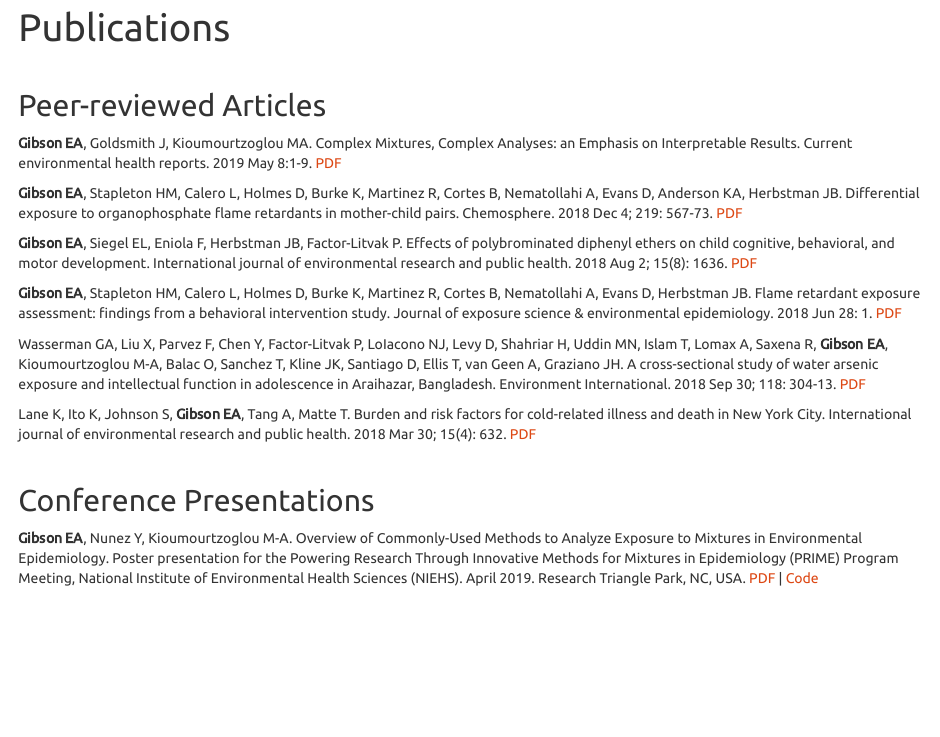
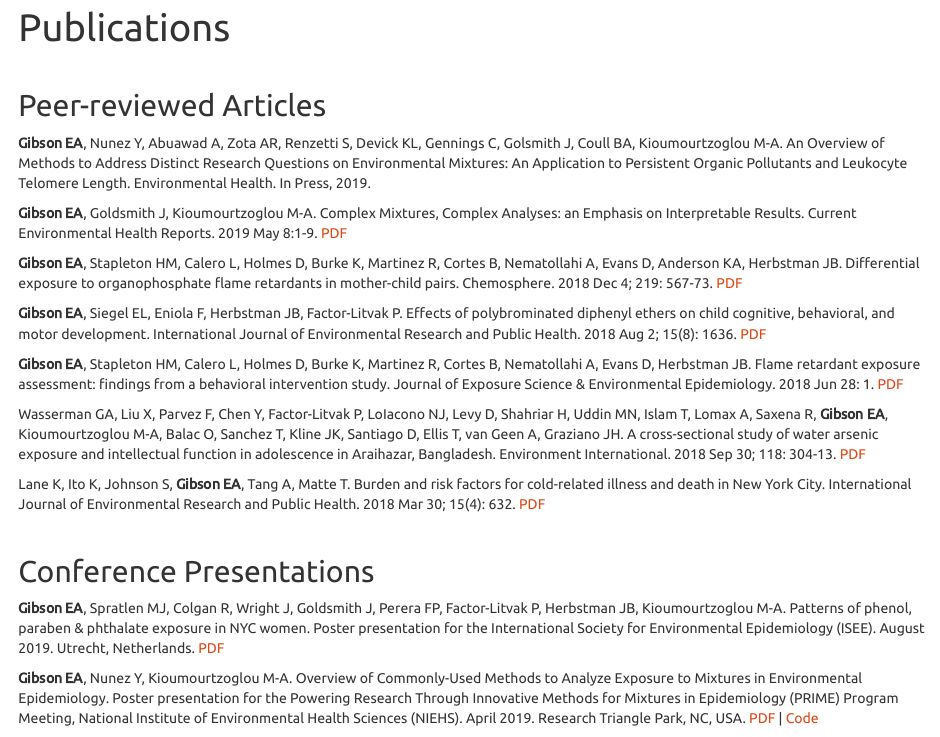
Before and after one commit to lizzyagibson/lizzyagibson.github.io, an R Markdown document (projects.Rmd): the page in a window 1100 px wide, from 60 px down. The pictures show the output file projects.html that the author committed with the source, opened offline; library style sheets and scripts come from the installed R packages.

```diff
--- a/_site.yml
+++ b/_site.yml
@@ -5,6 +5,8 @@
   right:
     - text: "Publications"
       href: projects.html
+    - text: "makLab"
+      href: https://marianthi.github.io/makLAB.github.io/index.html
     - icon: fa-envelope-o fa-lg
       href: mailto:<e.a.gibson@columbia.edu>
     - icon: fa-github fa-lg
--- a/projects.Rmd
+++ b/projects.Rmd
@@ -5,21 +5,25 @@
 
 ## Peer-reviewed Articles
 
-**Gibson EA**, Goldsmith J, Kioumourtzoglou MA. Complex Mixtures, Complex Analyses: an Emphasis on Interpretable Results. Current environmental health reports. 2019 May 8:1-9. [PDF](papers/gibson_cehr.pdf)
+**Gibson EA**, Nunez Y, Abuawad A, Zota AR, Renzetti S, Devick KL, Gennings C, Golsmith J, Coull BA, Kioumourtzoglou M-A. An Overview of Methods to Address Distinct Research Questions on Environmental Mixtures: An Application to Persistent Organic Pollutants and Leukocyte Telomere Length. Environmental Health. In Press, 2019.
+
+**Gibson EA**, Goldsmith J, Kioumourtzoglou M-A. Complex Mixtures, Complex Analyses: an Emphasis on Interpretable Results. Current Environmental Health Reports. 2019 May 8:1-9. [PDF](papers/gibson_cehr.pdf)
 
 **Gibson EA**, Stapleton HM, Calero L, Holmes D, Burke K, Martinez R, Cortes B, Nematollahi A, Evans D, Anderson KA, Herbstman JB. Differential exposure to organophosphate flame retardants in mother-child pairs. Chemosphere. 2018 Dec 4; 219: 567-73. [PDF](papers/gibson_chemo.pdf)
 
-**Gibson EA**, Siegel EL, Eniola F, Herbstman JB, Factor-Litvak P. Effects of polybrominated diphenyl ethers on child cognitive, behavioral, and motor development. International journal of environmental research and public health. 2018 Aug 2; 15(8): 1636. [PDF](papers/gibson_ijerph.pdf)
+**Gibson EA**, Siegel EL, Eniola F, Herbstman JB, Factor-Litvak P. Effects of polybrominated diphenyl ethers on child cognitive, behavioral, and motor development. International Journal of Environmental Research and Public Health. 2018 Aug 2; 15(8): 1636. [PDF](papers/gibson_ijerph.pdf)
 
-**Gibson EA**, Stapleton HM, Calero L, Holmes D, Burke K, Martinez R, Cortes B, Nematollahi A, Evans D, Herbstman JB. Flame retardant exposure assessment: findings from a behavioral intervention study. Journal of exposure science & environmental epidemiology. 2018 Jun 28: 1. [PDF](papers/gibson_jesee.pdf)
+**Gibson EA**, Stapleton HM, Calero L, Holmes D, Burke K, Martinez R, Cortes B, Nematollahi A, Evans D, Herbstman JB. Flame retardant exposure assessment: findings from a behavioral intervention study. Journal of Exposure Science & Environmental Epidemiology. 2018 Jun 28: 1. [PDF](papers/gibson_jesee.pdf)
 
 Wasserman GA, Liu X, Parvez F, Chen Y, Factor-Litvak P, LoIacono NJ, Levy D, Shahriar H, Uddin MN, Islam T, Lomax A, Saxena R, **Gibson EA**, Kioumourtzoglou M-A, Balac O, Sanchez T, Kline JK, Santiago D, Ellis T, van Geen A, Graziano JH. A cross-sectional study of water arsenic exposure and intellectual function in adolescence in Araihazar, Bangladesh. Environment International. 2018 Sep 30; 118: 304-13. [PDF](papers/wasserman.pdf)
 
-Lane K, Ito K, Johnson S, **Gibson EA**, Tang A, Matte T. Burden and risk factors for cold-related illness and death in New York City. International journal of environmental research and public health. 2018 Mar 30; 15(4): 632. [PDF](papers/lane.pdf)
+Lane K, Ito K, Johnson S, **Gibson EA**, Tang A, Matte T. Burden and risk factors for cold-related illness and death in New York City. International Journal of Environmental Research and Public Health. 2018 Mar 30; 15(4): 632. [PDF](papers/lane.pdf)
 
 <br>
 
 ## Conference Presentations
+
+**Gibson EA**, Spratlen MJ, Colgan R, Wright J, Goldsmith J, Perera FP, Factor-Litvak P, Herbstman JB, Kioumourtzoglou M-A. Patterns of phenol, paraben & phthalate exposure in NYC women. Poster presentation for the International Society for Environmental Epidemiology (ISEE). August 2019. Utrecht, Netherlands. [PDF](papers/niehs_pcp_poster.pdf)
 
 **Gibson EA**, Nunez Y, Kioumourtzoglou M-A. Overview of Commonly-Used Methods to Analyze Exposure to Mixtures in Environmental Epidemiology. Poster presentation for the Powering Research Through Innovative Methods for Mixtures in Epidemiology (PRIME) Program Meeting, National Institute of Environmental Health Sciences (NIEHS). April 2019. Research Triangle Park, NC, USA. [PDF](papers/NIEHS_PRIME_Overview.pdf) | [Code](https://github.com/lizzyagibson/NIEHS-PRIME-Overview-Poster)
 
```
Also changed, not shown: about.html, index.html, projects.html.
